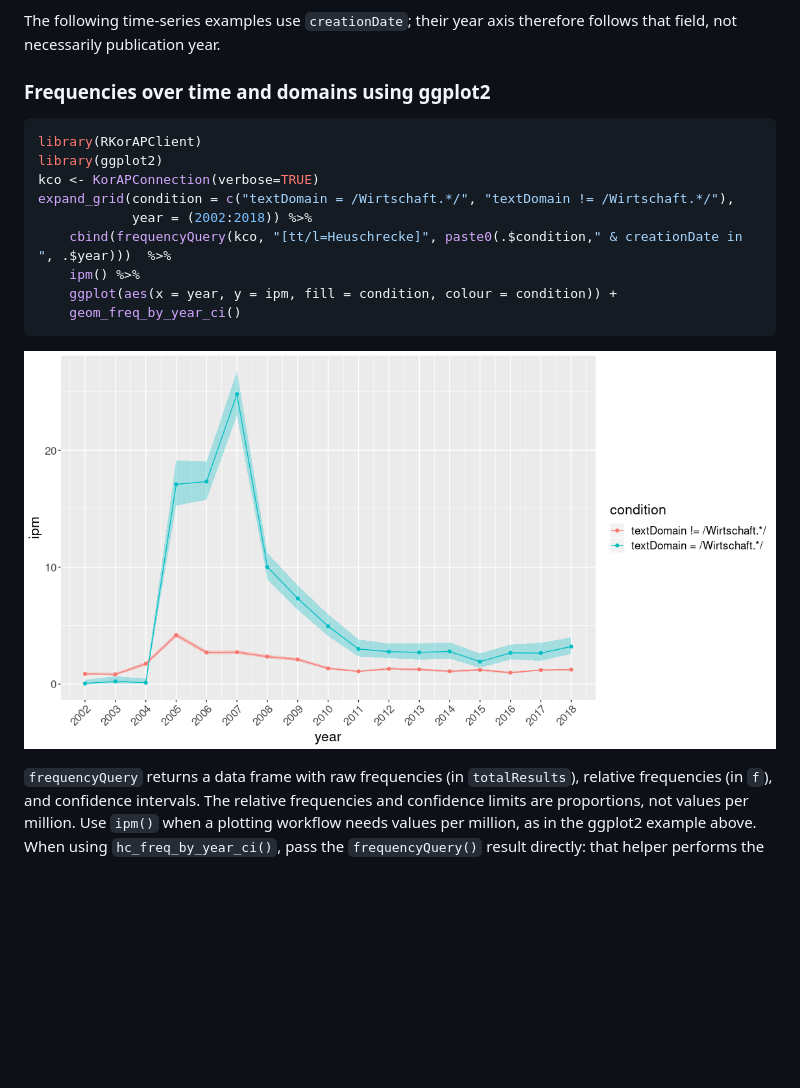
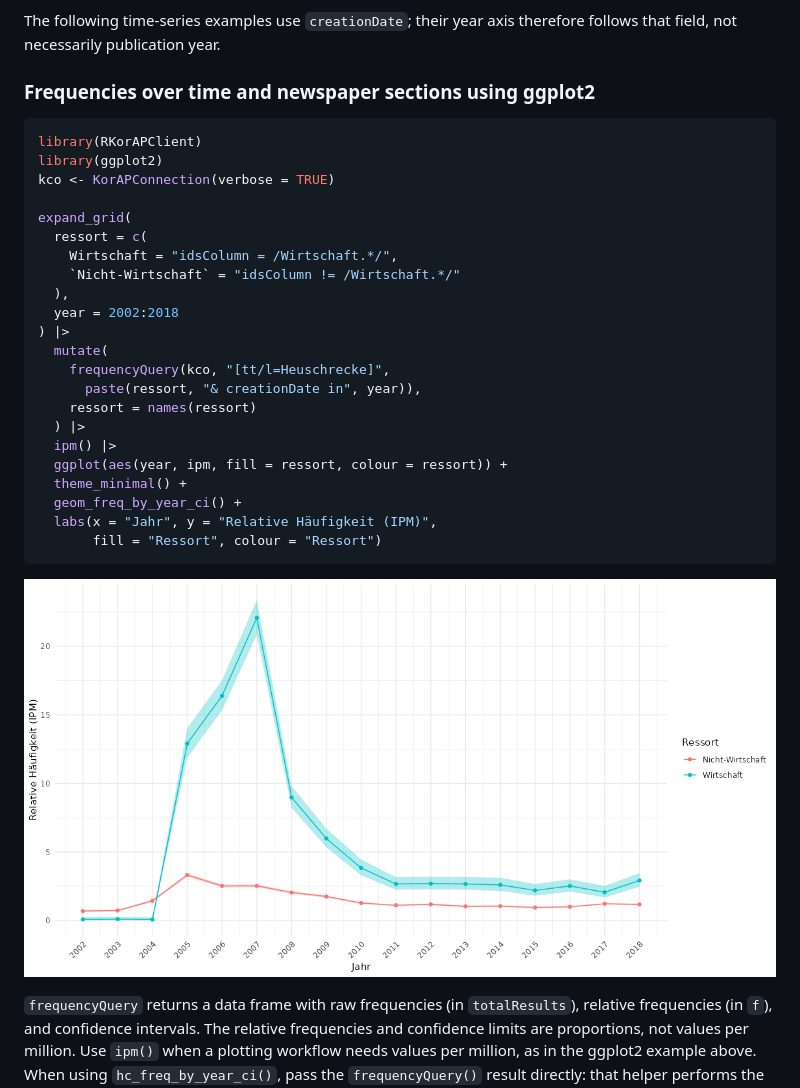
Before and after one commit to KorAP/RKorAPClient, a Markdown page: Readme.md, the part around the change. Drawn GitHub-style; pictures changed too: man/figures/Readme-Example-1.png; blank space fills up the shorter version.

Commit message:
Fix README queries after metadata field rename
Use idsColumn instead of textDomain in the newspaper-section example.
The current DeReKo index uses the renamed field, so the old filter selects
an empty corpus and produces misleading zero results.

Refresh the figure from the corrected queries, use theme_minimal and the
native pipe, and show readable German section and axis labels. Keep the
example compatible with existing APIs so this fix can land independently
of the pending features.

Change-Id: Ib152639338d76e75466cb211febb50a3af27edf9

````diff
--- a/Readme.md
+++ b/Readme.md
@@ -64,18 +64,31 @@ Check the corpus documentation for the intended meaning, missing values and date
 
 The following time-series examples use `creationDate`; their year axis therefore follows that field, not necessarily publication year.
 
-### Frequencies over time and domains using ggplot2
+### Frequencies over time and newspaper sections using ggplot2
 
 ```r
 library(RKorAPClient)
 library(ggplot2)
-kco <- KorAPConnection(verbose=TRUE)
-expand_grid(condition = c("textDomain = /Wirtschaft.*/", "textDomain != /Wirtschaft.*/"),
-            year = (2002:2018)) %>%
-    cbind(frequencyQuery(kco, "[tt/l=Heuschrecke]", paste0(.$condition," & creationDate in ", .$year)))  %>%
-    ipm() %>%
-    ggplot(aes(x = year, y = ipm, fill = condition, colour = condition)) +
-    geom_freq_by_year_ci()
+kco <- KorAPConnection(verbose = TRUE)
+
+expand_grid(
+  ressort = c(
+    Wirtschaft = "idsColumn = /Wirtschaft.*/",
+    `Nicht-Wirtschaft` = "idsColumn != /Wirtschaft.*/"
+  ),
+  year = 2002:2018
+) |>
+  mutate(
+    frequencyQuery(kco, "[tt/l=Heuschrecke]",
+      paste(ressort, "& creationDate in", year)),
+    ressort = names(ressort)
+  ) |>
+  ipm() |>
+  ggplot(aes(year, ipm, fill = ressort, colour = ressort)) +
+  theme_minimal() +
+  geom_freq_by_year_ci() +
+  labs(x = "Jahr", y = "Relative Häufigkeit (IPM)",
+       fill = "Ressort", colour = "Ressort")
 ```
 ![](man/figures/Readme-Example-1.png)<!-- -->
 
````
